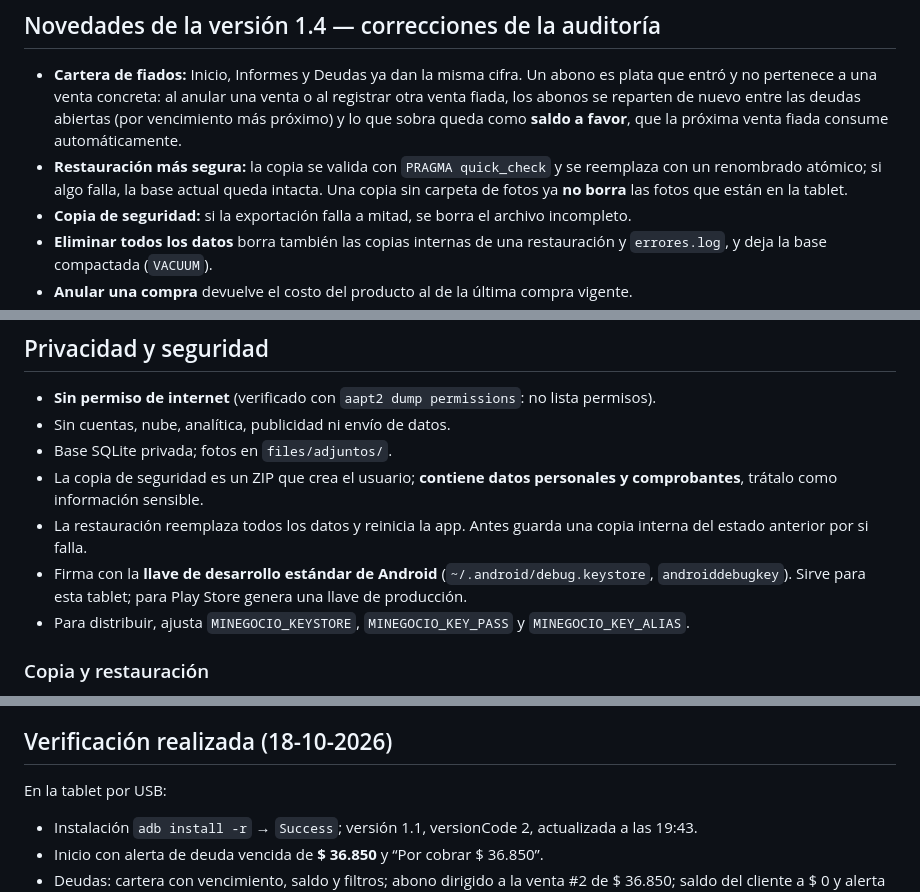
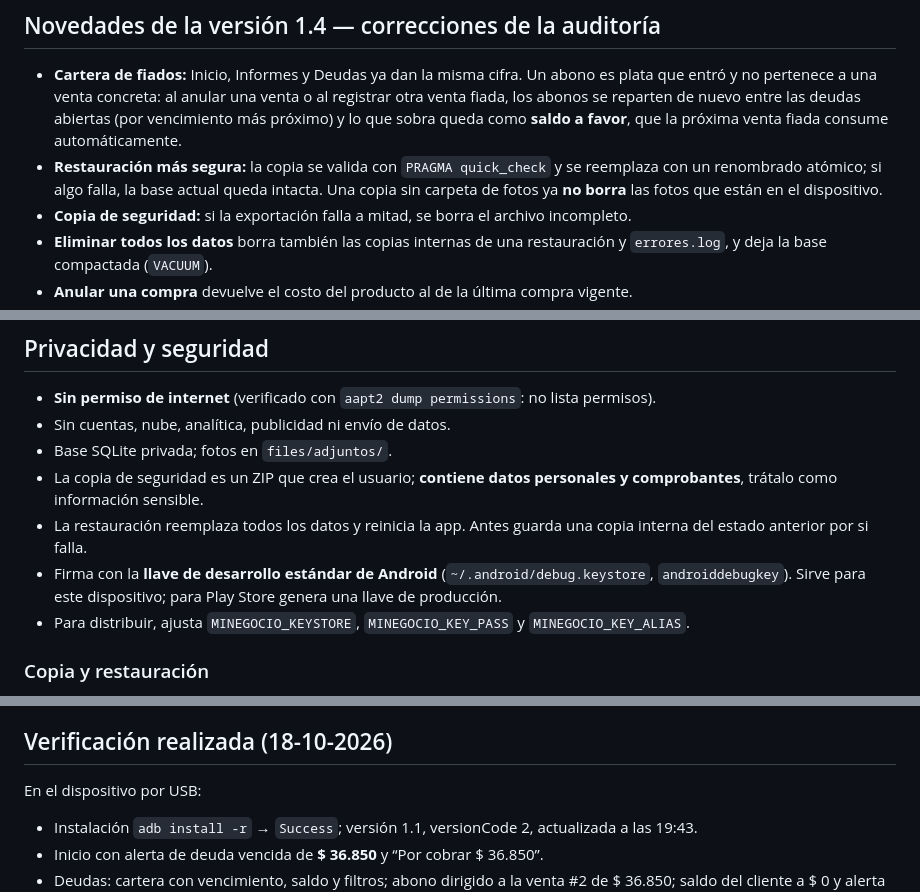
Before and after one commit to Polypodiozoa/minegocio, a Markdown page: LEEME.md, 3 parts joined by grey strips. Drawn GitHub-style.

```diff
--- a/LEEME.md
+++ b/LEEME.md
@@ -65,7 +74,7 @@ permisos de cámara, ubicación, contactos ni almacenamiento.
   consume automáticamente.
 - **Restauración más segura:** la copia se valida con `PRAGMA quick_check` y se reemplaza con
   un renombrado atómico; si algo falla, la base actual queda intacta. Una copia sin carpeta
-  de fotos ya **no borra** las fotos que están en la tablet.
+  de fotos ya **no borra** las fotos que están en el dispositivo.
 - **Copia de seguridad:** si la exportación falla a mitad, se borra el archivo incompleto.
 - **Eliminar todos los datos** borra también las copias internas de una restauración y
   `errores.log`, y deja la base compactada (`VACUUM`).
@@ -229,7 +238,7 @@ LibreOffice. El informe de prueba tenía 5 hojas y 7.510 bytes; la cartera, 2.76
 - La restauración reemplaza todos los datos y reinicia la app. Antes guarda una copia interna
   del estado anterior por si falla.
 - Firma con la **llave de desarrollo estándar de Android** (`~/.android/debug.keystore`,
-  `androiddebugkey`). Sirve para esta tablet; para Play Store genera una llave de producción.
+  `androiddebugkey`). Sirve para este dispositivo; para Play Store genera una llave de producción.
 - Para distribuir, ajusta `MINEGOCIO_KEYSTORE`, `MINEGOCIO_KEY_PASS` y `MINEGOCIO_KEY_ALIAS`.
 
 ### Copia y restauración
@@ -258,7 +267,7 @@ LibreOffice. El informe de prueba tenía 5 hojas y 7.510 bytes; la cartera, 2.76
 
 ## Verificación realizada (18-10-2026)
 
-En la tablet por USB:
+En el dispositivo por USB:
 
 - Instalación `adb install -r` → `Success`; versión 1.1, versionCode 2, actualizada a las 19:43.
 - Inicio con alerta de deuda vencida de **$ 36.850** y “Por cobrar $ 36.850”.
```
Also changed, not shown: other parts of LEEME.md (+16 -7 lines), AUDITORIA.md (+4 -4 lines), DISENO.md (+19 -4 lines), capturas/09-comprobante-pdf.png, 12 other files.
